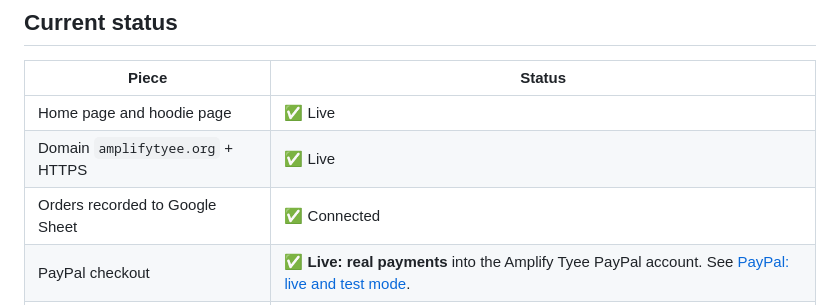
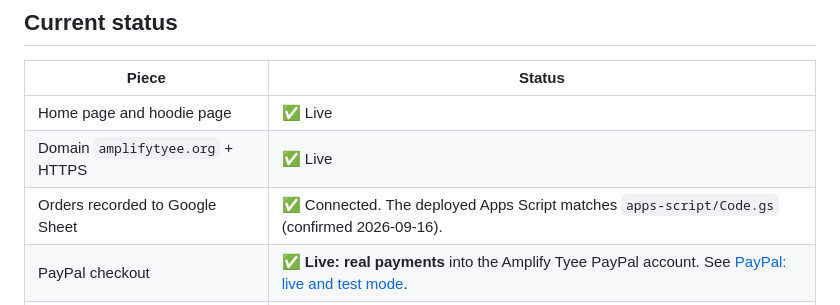
Before and after one commit to evpang/amplifytyee-website, a Markdown page: README.md, the part around the change. Drawn GitHub-style.

```diff
--- a/README.md
+++ b/README.md
@@ -40,7 +40,7 @@ a minute. That is deliberate: a volunteer-run club shouldn't inherit a toolchain
 |---|---|
 | Home page and hoodie page | ✅ Live |
 | Domain `amplifytyee.org` + HTTPS | ✅ Live |
-| Orders recorded to Google Sheet | ✅ Connected |
+| Orders recorded to Google Sheet | ✅ Connected. The deployed Apps Script matches `apps-script/Code.gs` (confirmed 2026-09-16). |
 | PayPal checkout | ✅ **Live: real payments** into the Amplify Tyee PayPal account. See [PayPal: live and test mode](#paypal-live-and-test-mode). |
 | Old Jotform hoodie form | ⚠️ Turn it off once the new store has taken a real order, so orders don't split between two systems. |
 
```
Also changed, not shown: CLAUDE.md (+15 -11 lines).
